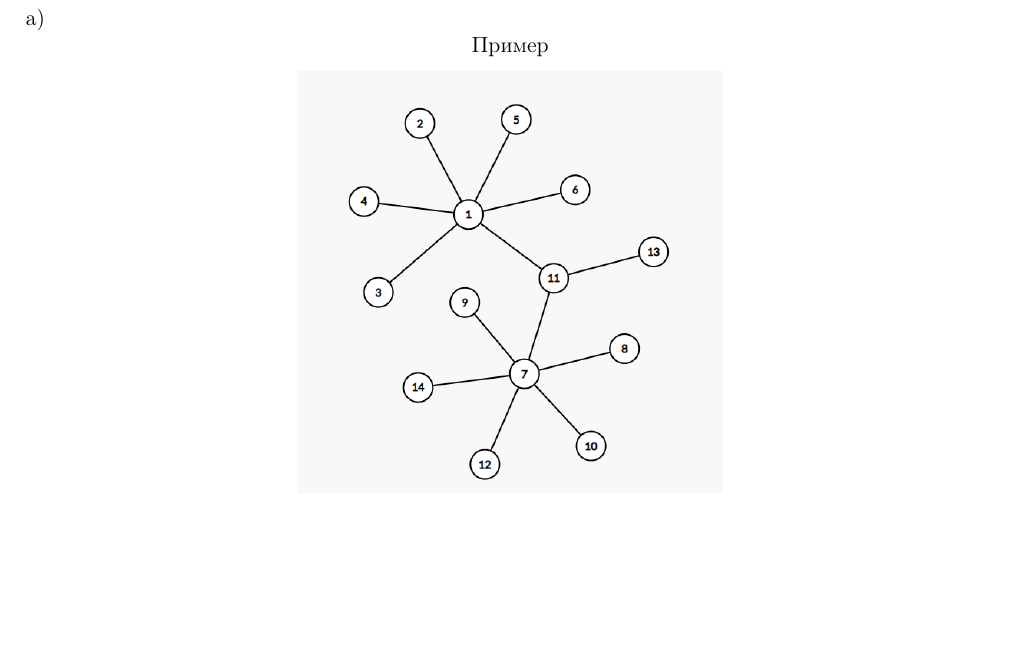
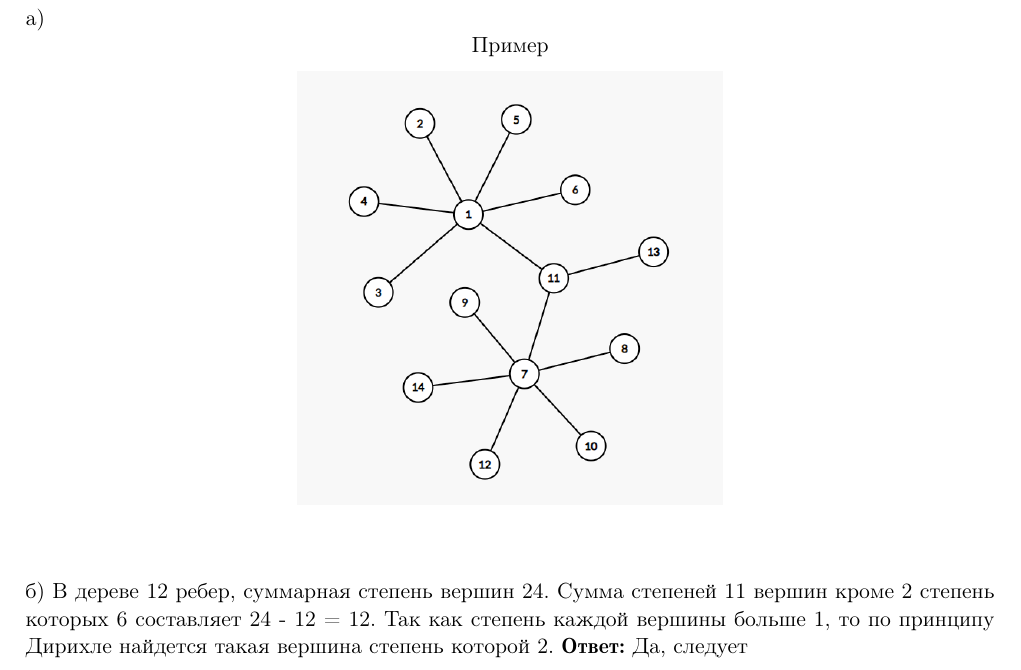
Before and after one commit to Kr30x/diskra_hw, a LaTeX document (дз11/дз11.tex): part of page 2 of 2, cut so that both start at the same text, the shorter picture padded with empty space. Compiled offline with pdfLaTeX.

Commit message:
dz11 full

```diff
--- a/дз11/дз11.tex
+++ b/дз11/дз11.tex
@@ -45,6 +45,8 @@
 	а)
 	\[\text{Пример}\]
 	\[\includegraphics[width=75mm]{img2}\]
+	\sspace
+	б) В дереве 12 ребер, суммарная степень вершин 24. Сумма степеней 11 вершин кроме 2 степень которых 6 составляет 24 - 12 = 12. Так как степень каждой вершины больше 1, то по принципу Дирихле найдется такая вершина степень которой 2. \answer{Да, следует}
 
 
 
```
Also changed, not shown: дз11/дз11.pdf, дз11/дз11.tex (2 more changed lines), 2 other files.
